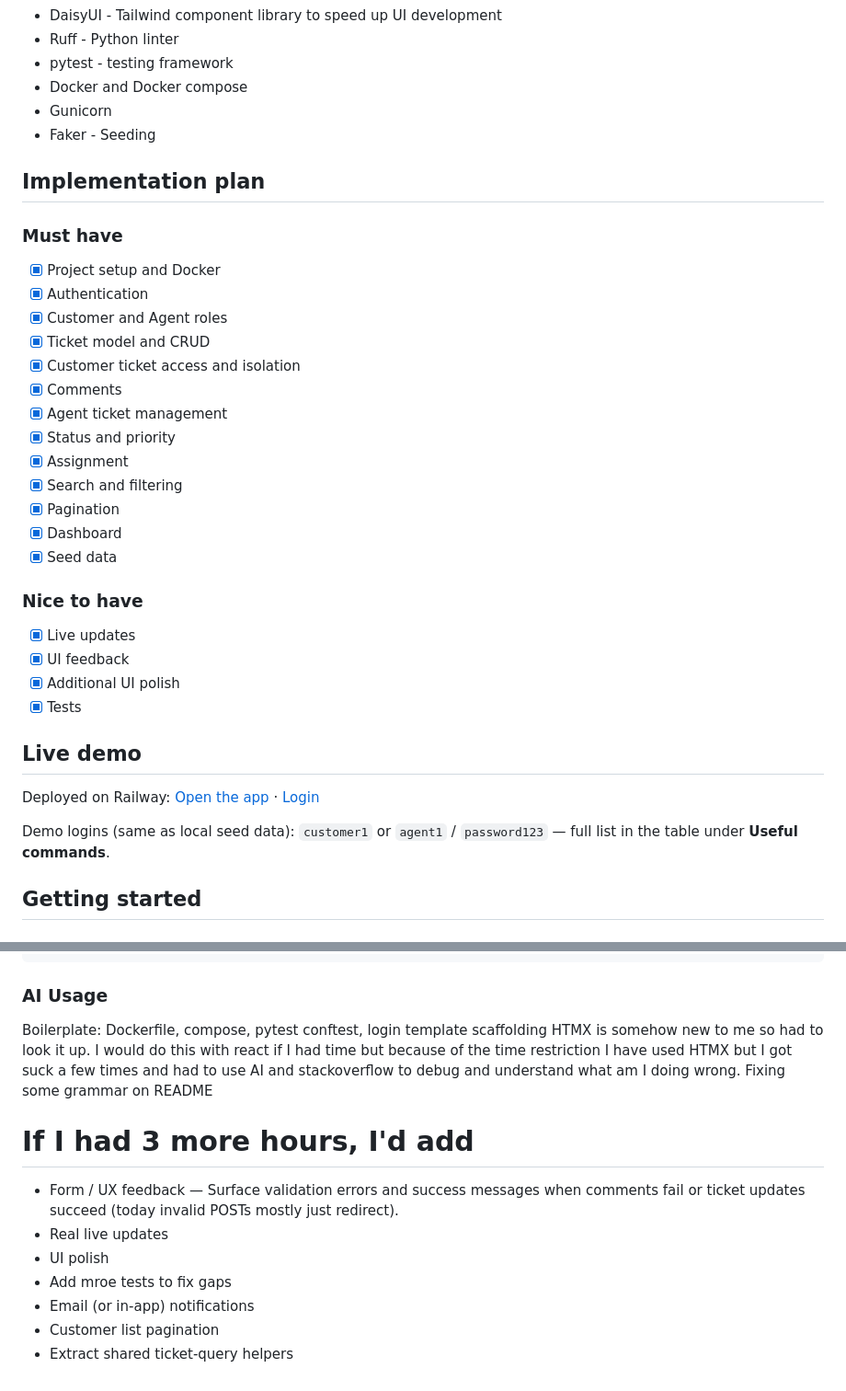
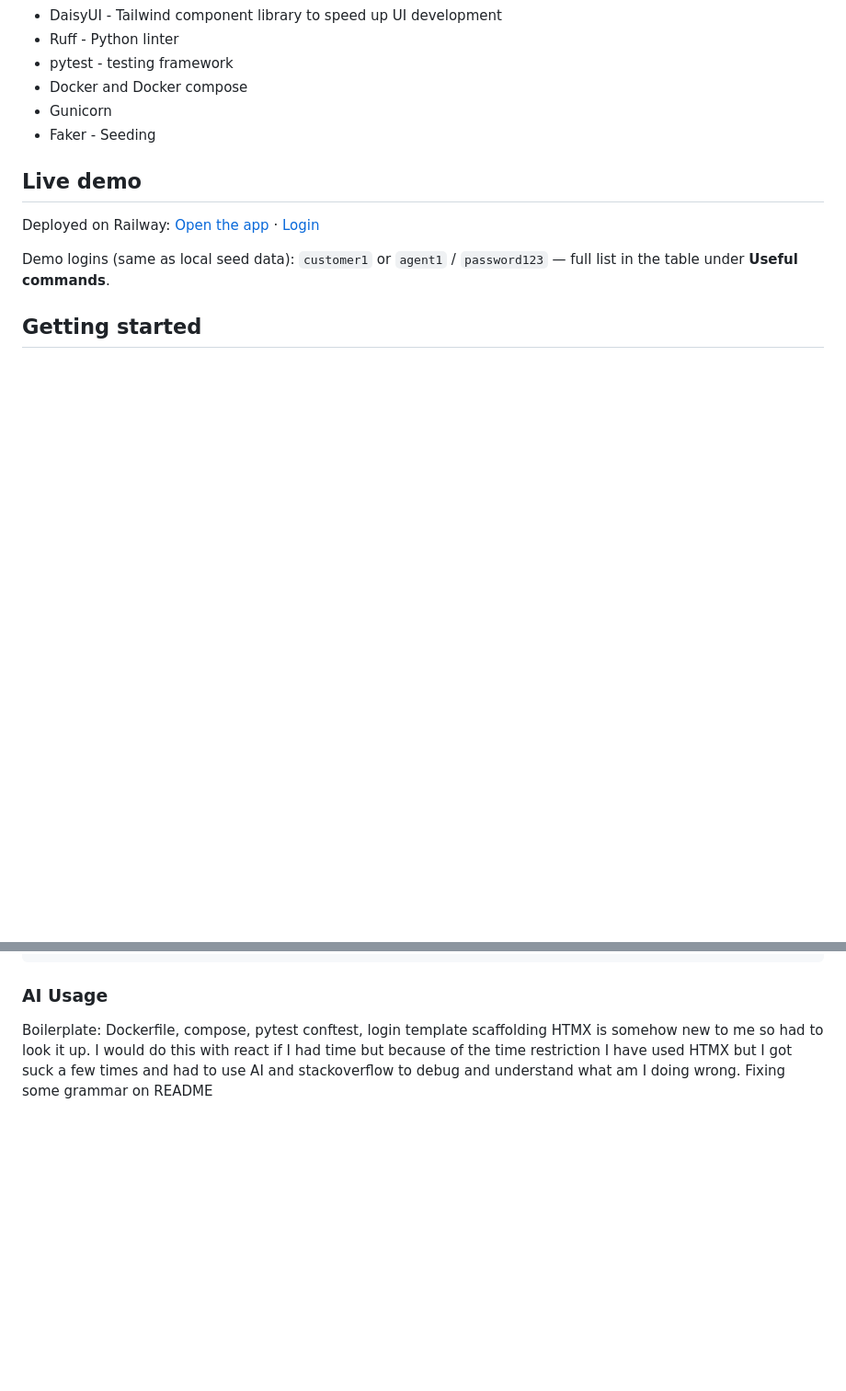
Before and after one commit to malithmcr/ticket-tracker, a Markdown page: README.md, 2 parts joined by grey strips. Shown at 92% size. Drawn GitHub-style; blank space fills up the shorter version.

```diff
--- a/README.md
+++ b/README.md
@@ -24,27 +24,6 @@ Given the time constraint, I will prioritise:
 - Gunicorn
 - Faker - Seeding
 
-## Implementation plan
-### Must have
-- [x] Project setup and Docker
-- [x] Authentication
-- [x] Customer and Agent roles
-- [x] Ticket model and CRUD
-- [x] Customer ticket access and isolation
-- [x] Comments
-- [x] Agent ticket management
-- [x] Status and priority
-- [x] Assignment
-- [x] Search and filtering
-- [x] Pagination
-- [x] Dashboard
-- [x] Seed data
-
-### Nice to have
-- [x] Live updates
-- [x] UI feedback
-- [x] Additional UI polish
-- [x] Tests
 
 ## Live demo
 
@@ -123,13 +102,3 @@ docker compose restart web
 ### AI Usage
 Boilerplate: Dockerfile, compose, pytest conftest, login template scaffolding
 HTMX is somehow new to me so had to look it up. I would do this with react if I had time but because of the time restriction I have used HTMX but I got suck a few times and had to use AI and stackoverflow to debug and understand what am I doing wrong. Fixing some grammar on README
-
-# If I had 3 more hours, I'd add
-
-- Form / UX feedback — Surface validation errors and success messages when comments fail or ticket updates succeed (today invalid POSTs mostly just redirect).
-- Real live updates
-- UI polish
-- Add mroe tests to fix gaps
-- Email (or in-app) notifications
-- Customer list pagination
-- Extract shared ticket-query helpers
```
